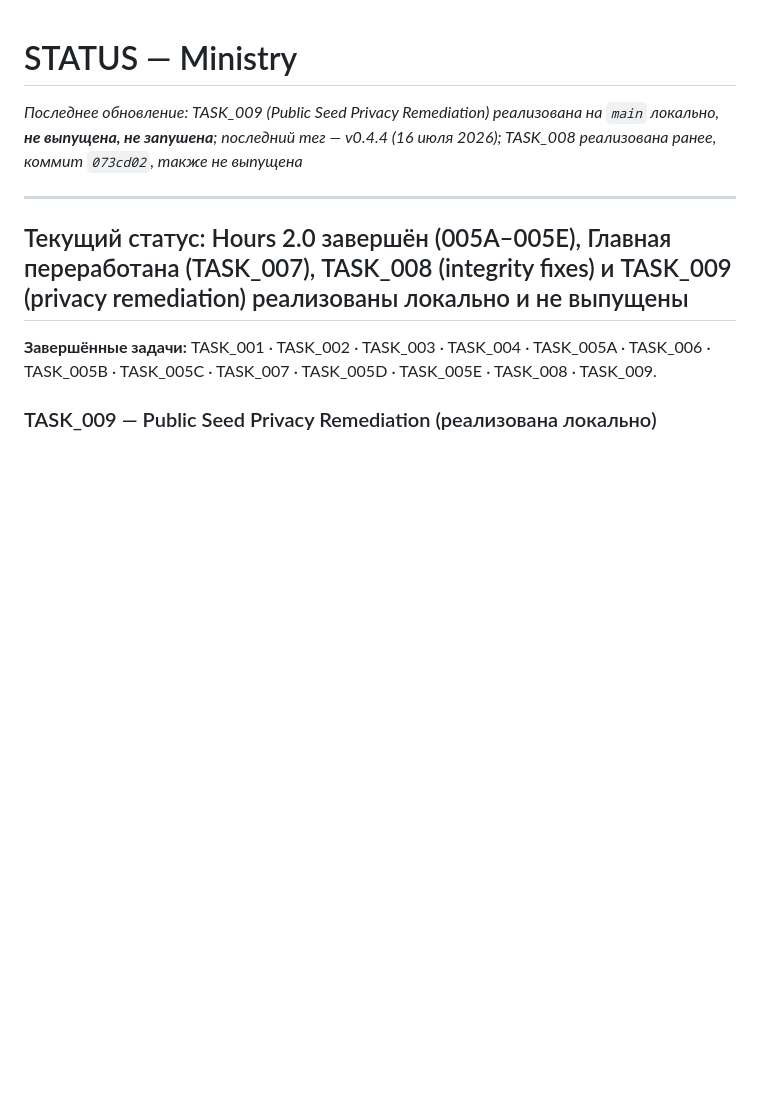
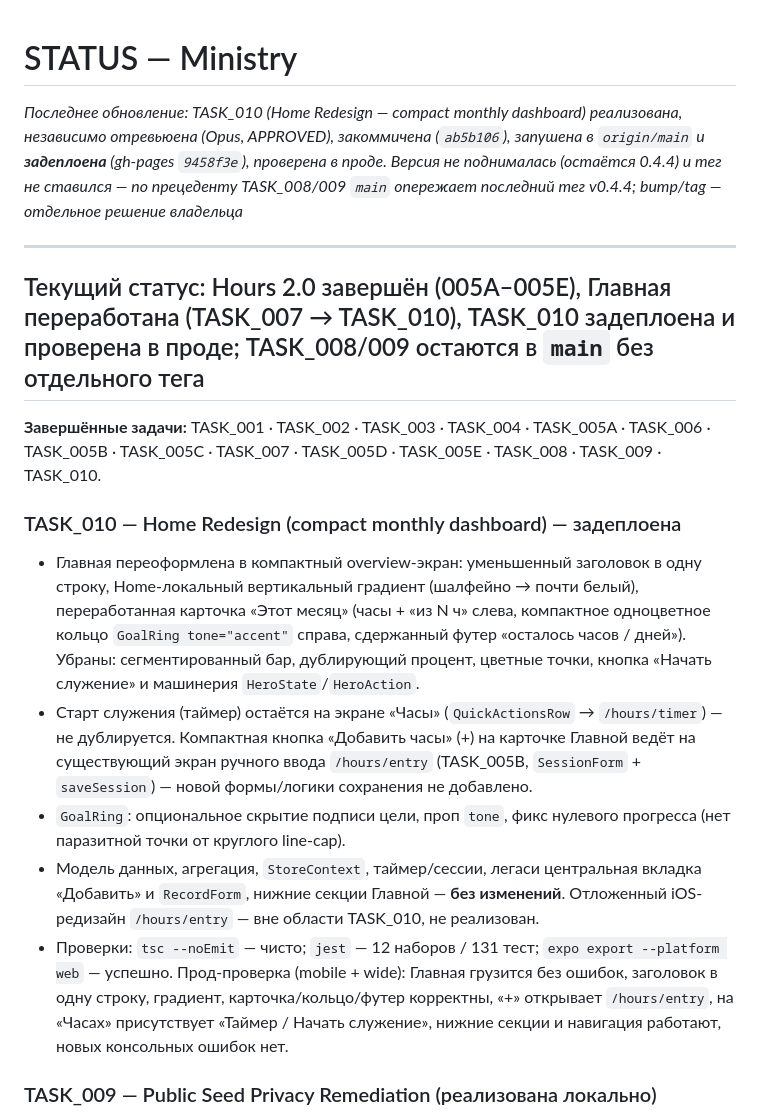
Before and after one commit to adar4026/Ministry, a Markdown page: docs/STATUS.md, the part around the change. GitHub-like rendering; blank space fills up the shorter version.

Commit message:
docs(status): record TASK_010 release and production verification
TASK_010 (Home compact monthly dashboard) committed (ab5b106), pushed,
deployed to gh-pages, and verified in production. No version bump / tag —
consistent with TASK_008/009 precedent (main ahead of v0.4.4).

Co-Authored-By: Claude Opus 4.8 <noreply@anthropic.com>

```diff
--- a/docs/STATUS.md
+++ b/docs/STATUS.md
@@ -1,17 +1,46 @@
 # STATUS — Ministry
 
-_Последнее обновление: TASK_009 (Public Seed Privacy Remediation) реализована
-на `main` локально, **не выпущена, не запушена**; последний тег — v0.4.4
-(16 июля 2026); TASK_008 реализована ранее, коммит `073cd02`, также не
-выпущена_
+_Последнее обновление: TASK_010 (Home Redesign — compact monthly
+dashboard) реализована, независимо отревьюена (Opus, APPROVED),
+закоммичена (`ab5b106`), запушена в `origin/main` и **задеплоена**
+(gh-pages `9458f3e`), проверена в проде. Версия не поднималась (остаётся
+0.4.4) и тег не ставился — по прецеденту TASK_008/009 `main` опережает
+последний тег v0.4.4; bump/tag — отдельное решение владельца_
 
 ---
 
-## Текущий статус: Hours 2.0 завершён (005A–005E), Главная переработана (TASK_007), TASK_008 (integrity fixes) и TASK_009 (privacy remediation) реализованы локально и не выпущены
+## Текущий статус: Hours 2.0 завершён (005A–005E), Главная переработана (TASK_007 → TASK_010), TASK_010 задеплоена и проверена в проде; TASK_008/009 остаются в `main` без отдельного тега
 
 **Завершённые задачи:** TASK_001 · TASK_002 · TASK_003 · TASK_004 ·
 TASK_005A · TASK_006 · TASK_005B · TASK_005C · TASK_007 · TASK_005D ·
-TASK_005E · TASK_008 · TASK_009.
+TASK_005E · TASK_008 · TASK_009 · TASK_010.
+
+### TASK_010 — Home Redesign (compact monthly dashboard) — задеплоена
+
+- Главная переоформлена в компактный overview-экран: уменьшенный
+  заголовок в одну строку, Home-локальный вертикальный градиент (шалфейно
+  → почти белый), переработанная карточка «Этот месяц» (часы + «из N ч»
+  слева, компактное одноцветное кольцо `GoalRing tone="accent"` справа,
+  сдержанный футер «осталось часов / дней»). Убраны: сегментированный бар,
+  дублирующий процент, цветные точки, кнопка «Начать служение» и
+  машинерия `HeroState`/`HeroAction`.
+- Старт служения (таймер) остаётся на экране «Часы»
+  (`QuickActionsRow` → `/hours/timer`) — не дублируется. Компактная
+  кнопка «Добавить часы» (+) на карточке Главной ведёт на существующий
+  экран ручного ввода `/hours/entry` (TASK_005B, `SessionForm` +
+  `saveSession`) — новой формы/логики сохранения не добавлено.
+- `GoalRing`: опциональное скрытие подписи цели, проп `tone`, фикс
+  нулевого прогресса (нет паразитной точки от круглого line-cap).
+- Модель данных, агрегация, `StoreContext`, таймер/сессии, легаси
+  центральная вкладка «Добавить» и `RecordForm`, нижние секции Главной —
+  **без изменений**. Отложенный iOS-редизайн `/hours/entry` — вне области
+  TASK_010, не реализован.
+- Проверки: `tsc --noEmit` — чисто; `jest` — 12 наборов / 131 тест;
+  `expo export --platform web` — успешно. Прод-проверка (mobile + wide):
+  Главная грузится без ошибок, заголовок в одну строку, градиент,
+  карточка/кольцо/футер корректны, «+» открывает `/hours/entry`, на
+  «Часах» присутствует «Таймер / Начать служение», нижние секции и
+  навигация работают, новых консольных ошибок нет.
 
 ### TASK_009 — Public Seed Privacy Remediation (реализована локально)
 
```
